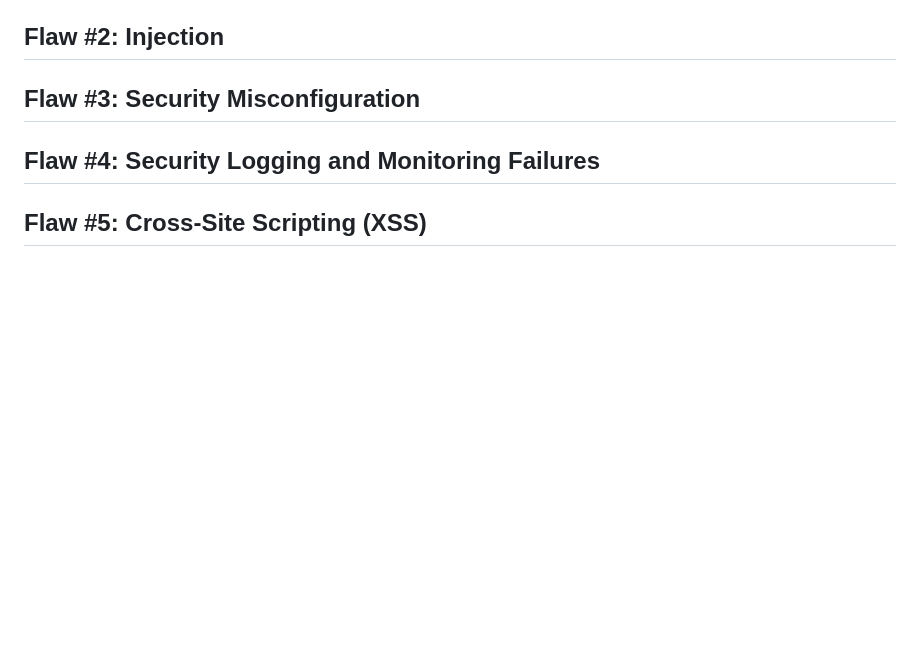
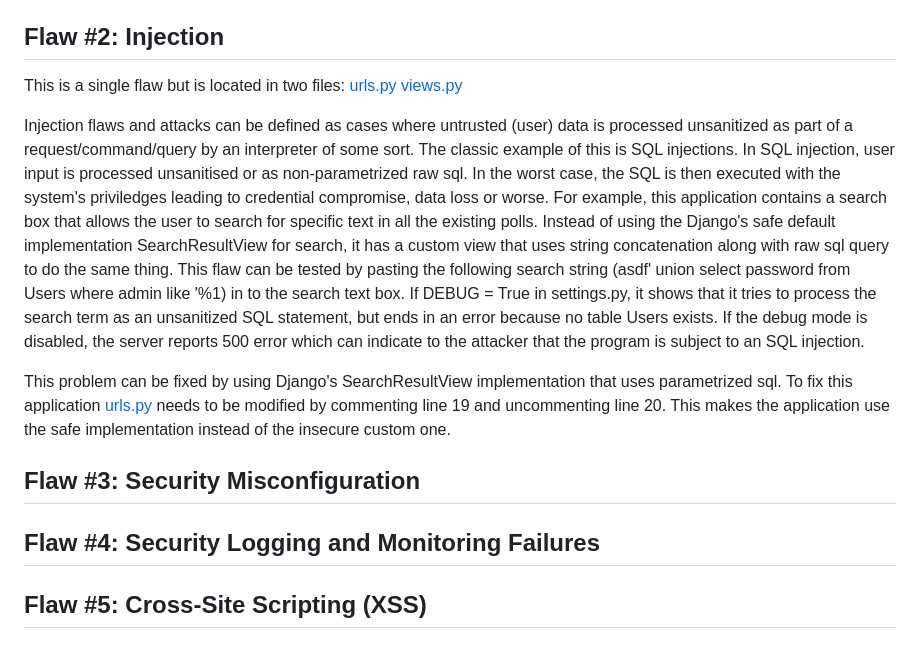
Before and after one commit to Tharmat/hy-cybersecurity-project, a Markdown page: README.md, the part around the change. Rendered like a GitHub page; blank space fills up the shorter version.

Commit message:
docs: update README.md with description of Flaw #2

```diff
--- a/README.md
+++ b/README.md
@@ -39,6 +39,14 @@ In this software the [vote view](https://github.com/Tharmat/hy-cybersecurity-pro
 the software less secure_ so this is not very _realistic_. The problem can be fixed by inlcuding the csrf_token in the detail.html by uncommenting the [relevant part](https://github.com/Tharmat/hy-cybersecurity-project/blob/master/polls/templates/polls/detail.html#L8) and re-enabling the CSRF protection by commenting the `@csrf_exempt` [line](https://github.com/Tharmat/hy-cybersecurity-project/blob/master/polls/views.py#L42).
 
 ## Flaw #2: Injection
+This is a single flaw but is located in two files:
+[urls.py](https://github.com/Tharmat/hy-cybersecurity-project/blob/master/polls/urls.py#L12)
+[views.py](https://github.com/Tharmat/hy-cybersecurity-project/blob/master/polls/views.py#L80)
+
+Injection flaws and attacks can be defined as cases where untrusted (user) data is processed unsanitized as part of a request/command/query by an interpreter of some sort. The classic example of this is SQL injections. In SQL injection, user input is processed unsanitised or as non-parametrized raw sql. In the worst case, the SQL is then executed with the system's priviledges leading to credential compromise, data loss or worse. For example, this application contains a search box that allows the user to search for specific text in all the existing polls. Instead of using the Django's safe default implementation SearchResultView for search, it has a custom view that uses string concatenation along with raw sql query to do the same thing. This flaw can be tested by pasting the following  search string (asdf' union select password from Users where admin like '%1) in to the search text box. If DEBUG = True in settings.py, it shows that it tries to process the search term as an unsanitized SQL statement, but ends in an error because no table Users exists. If the debug mode is disabled, the server reports 500 error which can indicate to the attacker that the program is subject to an SQL injection.
+
+This problem can be fixed by using Django's SearchResultView implementation that uses parametrized sql. To fix this application [urls.py](https://github.com/Tharmat/hy-cybersecurity-project/blob/master/polls/urls.py#L12) needs to be modified by commenting line 19 and uncommenting line 20. This makes the application use the safe implementation instead of the insecure custom one.
+
 ## Flaw #3: Security Misconfiguration
 ## Flaw #4: Security Logging and Monitoring Failures
 ## Flaw #5: Cross-Site Scripting (XSS)
```
